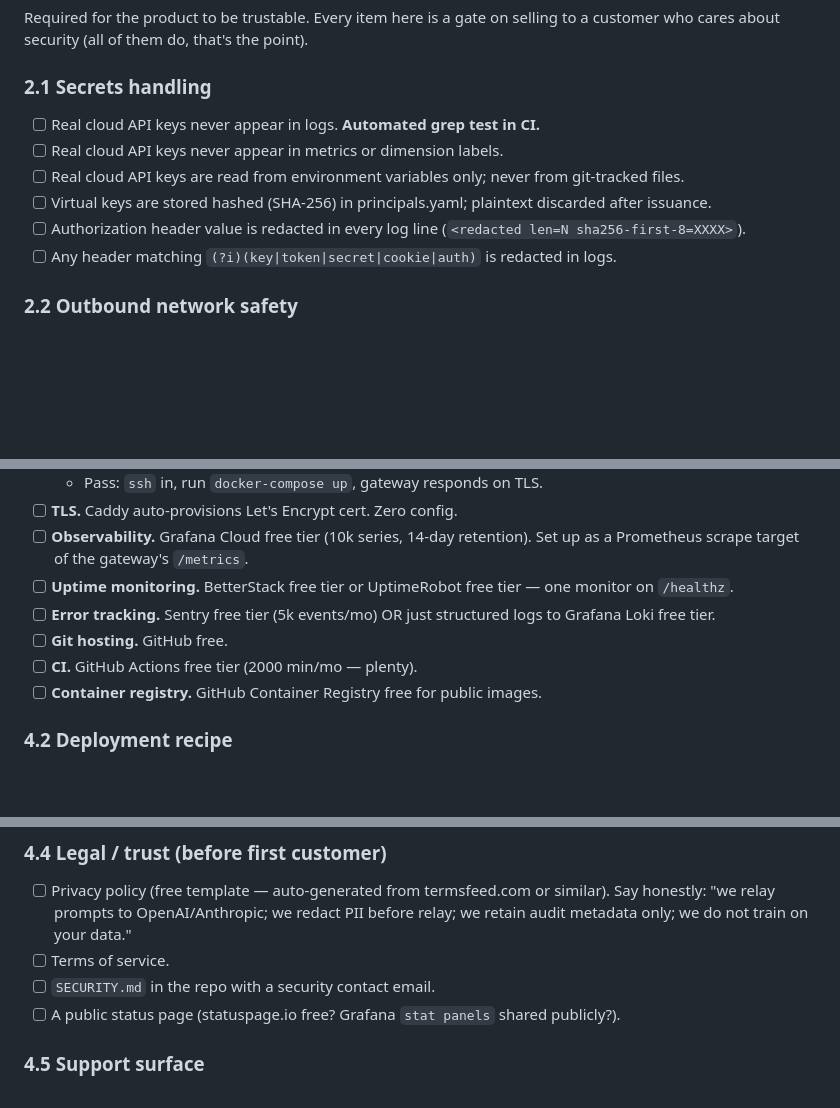
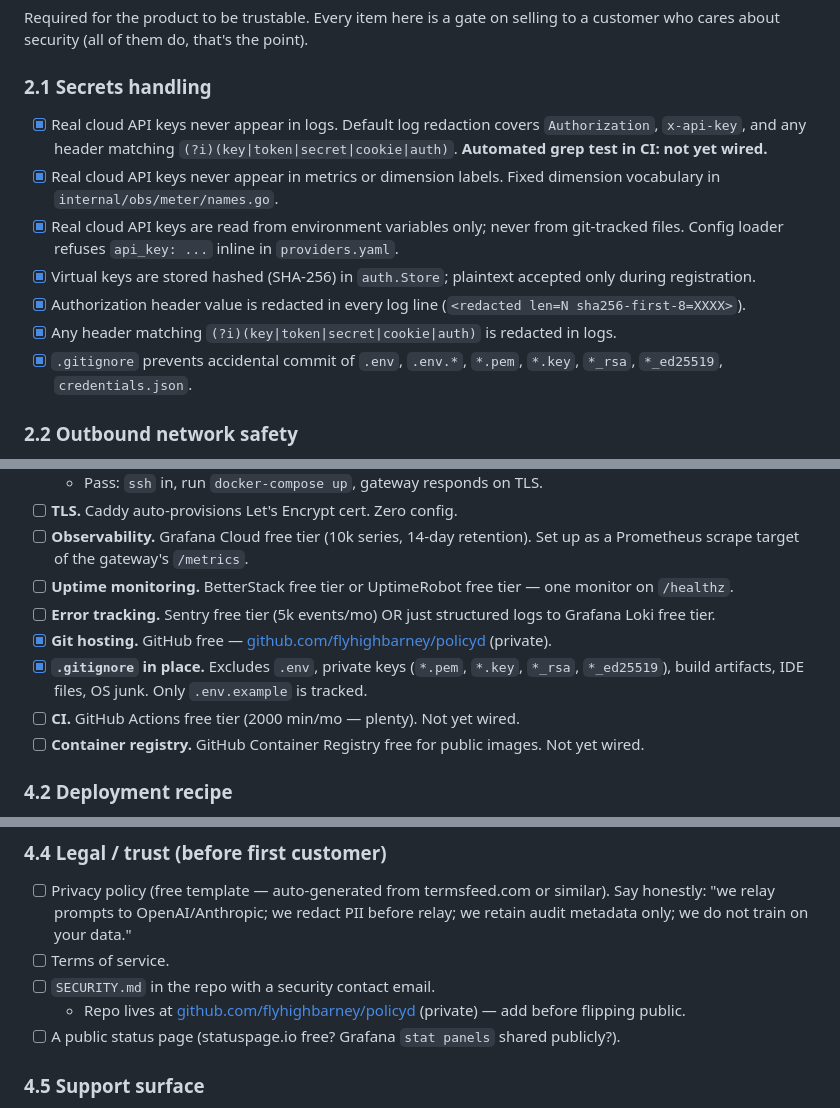
Before and after one commit to flyhighbarney/cloak, a Markdown page: docs/product-checklist.md, 3 parts joined by grey strips. GitHub-like rendering; blank space fills up the shorter version.

Commit message:
docs: mark source-control and secret-handling checklist items done
Repo now hosted at github.com/flyhighbarney/policyd (private).
Secrets-in-git items validated against the .gitignore just added:
.env excluded, private-key file patterns excluded, only .env.example
tracked. CI and container registry wiring still pending.

Co-Authored-By: Claude Opus 4.6 <noreply@anthropic.com>

```diff
--- a/docs/product-checklist.md
+++ b/docs/product-checklist.md
@@ -101,12 +101,13 @@ Required for the product to be trustable. Every item here is a gate on selling t
 
 ### 2.1 Secrets handling
 
-- [ ] Real cloud API keys never appear in logs. **Automated grep test in CI.**
-- [ ] Real cloud API keys never appear in metrics or dimension labels.
-- [ ] Real cloud API keys are read from environment variables only; never from git-tracked files.
-- [ ] Virtual keys are stored hashed (SHA-256) in principals.yaml; plaintext discarded after issuance.
-- [ ] Authorization header value is redacted in every log line (`<redacted len=N sha256-first-8=XXXX>`).
-- [ ] Any header matching `(?i)(key|token|secret|cookie|auth)` is redacted in logs.
+- [x] Real cloud API keys never appear in logs. Default log redaction covers `Authorization`, `x-api-key`, and any header matching `(?i)(key|token|secret|cookie|auth)`. **Automated grep test in CI: not yet wired.**
+- [x] Real cloud API keys never appear in metrics or dimension labels. Fixed dimension vocabulary in `internal/obs/meter/names.go`.
+- [x] Real cloud API keys are read from environment variables only; never from git-tracked files. Config loader refuses `api_key: ...` inline in `providers.yaml`.
+- [x] Virtual keys are stored hashed (SHA-256) in `auth.Store`; plaintext accepted only during registration.
+- [x] Authorization header value is redacted in every log line (`<redacted len=N sha256-first-8=XXXX>`).
+- [x] Any header matching `(?i)(key|token|secret|cookie|auth)` is redacted in logs.
+- [x] `.gitignore` prevents accidental commit of `.env`, `.env.*`, `*.pem`, `*.key`, `*_rsa`, `*_ed25519`, `credentials.json`.
 
 ### 2.2 Outbound network safety
 
@@ -263,9 +264,10 @@ Every item costs $0/mo until first paying customer.
 - [ ] **Observability.** Grafana Cloud free tier (10k series, 14-day retention). Set up as a Prometheus scrape target of the gateway's `/metrics`.
 - [ ] **Uptime monitoring.** BetterStack free tier or UptimeRobot free tier — one monitor on `/healthz`.
 - [ ] **Error tracking.** Sentry free tier (5k events/mo) OR just structured logs to Grafana Loki free tier.
-- [ ] **Git hosting.** GitHub free.
-- [ ] **CI.** GitHub Actions free tier (2000 min/mo — plenty).
-- [ ] **Container registry.** GitHub Container Registry free for public images.
+- [x] **Git hosting.** GitHub free — [github.com/flyhighbarney/policyd](https://github.com/flyhighbarney/policyd) (private).
+- [x] **`.gitignore` in place.** Excludes `.env`, private keys (`*.pem`, `*.key`, `*_rsa`, `*_ed25519`), build artifacts, IDE files, OS junk. Only `.env.example` is tracked.
+- [ ] **CI.** GitHub Actions free tier (2000 min/mo — plenty). Not yet wired.
+- [ ] **Container registry.** GitHub Container Registry free for public images. Not yet wired.
 
 ### 4.2 Deployment recipe
 
@@ -291,6 +293,7 @@ Every item costs $0/mo until first paying customer.
 - [ ] Privacy policy (free template — auto-generated from termsfeed.com or similar). Say honestly: "we relay prompts to OpenAI/Anthropic; we redact PII before relay; we retain audit metadata only; we do not train on your data."
 - [ ] Terms of service.
 - [ ] `SECURITY.md` in the repo with a security contact email.
+  - Repo lives at [github.com/flyhighbarney/policyd](https://github.com/flyhighbarney/policyd) (private) — add before flipping public.
 - [ ] A public status page (statuspage.io free? Grafana `stat panels` shared publicly?).
 
 ### 4.5 Support surface
```
